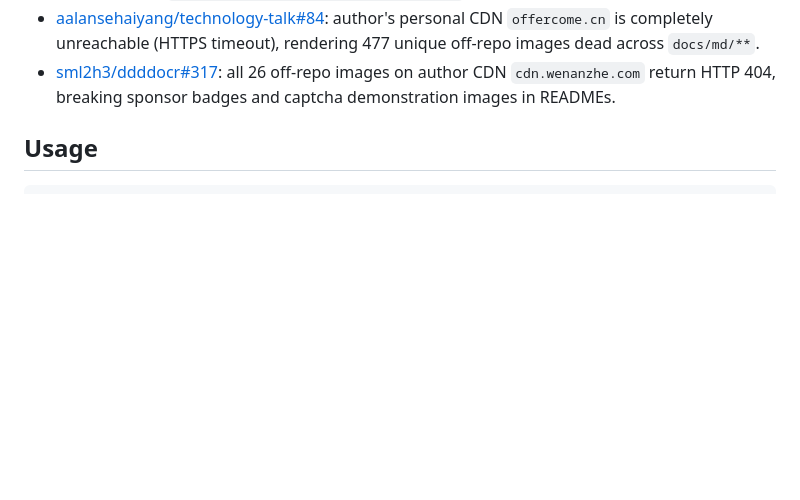
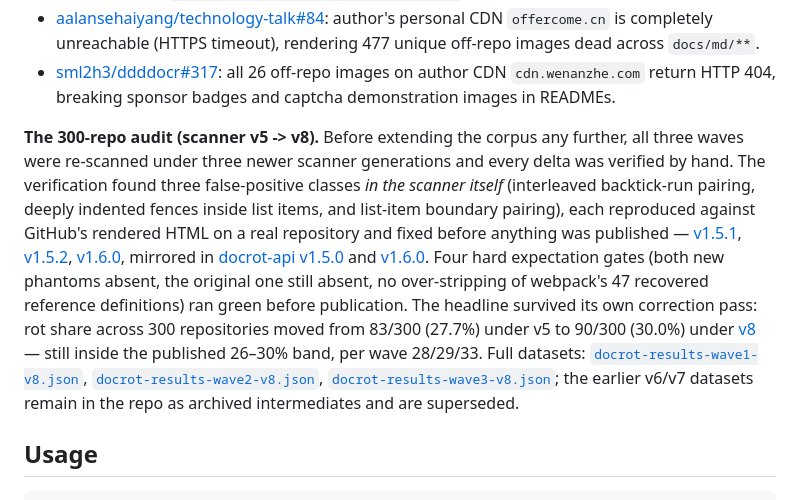
Before and after one commit to auroraxo/docrot, a Markdown page: README.md, the part around the change. GitHub-like rendering; blank space fills up the shorter version.

Commit message:
README: 300-repo v5->v8 audit section — three scanner phantom classes, 4/4 gates green, band holds (83->90 of 300); v8 datasets linked, v6/v7 marked superseded

```diff
--- a/README.md
+++ b/README.md
@@ -99,6 +99,31 @@ rot clusters of the project:
 - [sml2h3/ddddocr#317](https://github.com/sml2h3/ddddocr/issues/317):
   all 26 off-repo images on author CDN `cdn.wenanzhe.com` return HTTP 404,
   breaking sponsor badges and captcha demonstration images in READMEs.
+
+**The 300-repo audit (scanner v5 -> v8).** Before extending the corpus any
+further, all three waves were re-scanned under three newer scanner
+generations and every delta was verified by hand. The verification found
+three false-positive classes *in the scanner itself* (interleaved
+backtick-run pairing, deeply indented fences inside list items, and
+list-item boundary pairing), each reproduced against GitHub's rendered
+HTML on a real repository and fixed before anything was published —
+[v1.5.1](https://github.com/auroraxo/docrot/releases/tag/v1.5.1),
+[v1.5.2](https://github.com/auroraxo/docrot/releases/tag/v1.5.2),
+[v1.6.0](https://github.com/auroraxo/docrot/releases/tag/v1.6.0), mirrored
+in [docrot-api v1.5.0](https://github.com/auroraxo/docrot-api/releases/tag/v1.5.0)
+and [v1.6.0](https://github.com/auroraxo/docrot-api/releases/tag/v1.6.0).
+Four hard expectation gates (both new phantoms absent, the original one
+still absent, no over-stripping of webpack's 47 recovered reference
+definitions) ran green before publication. The headline survived its own
+correction pass: rot share across 300 repositories moved from 83/300
+(27.7%) under v5 to 90/300 (30.0%) under
+[v8](https://codebyaurora.com/docrot/story.html) — still inside the
+published 26–30% band, per wave 28/29/33. Full datasets:
+[`docrot-results-wave1-v8.json`](docrot-results-wave1-v8.json),
+[`docrot-results-wave2-v8.json`](docrot-results-wave2-v8.json),
+[`docrot-results-wave3-v8.json`](docrot-results-wave3-v8.json); the earlier
+v6/v7 datasets remain in the repo as archived intermediates and are
+superseded.
 
 ## Usage
 
```
